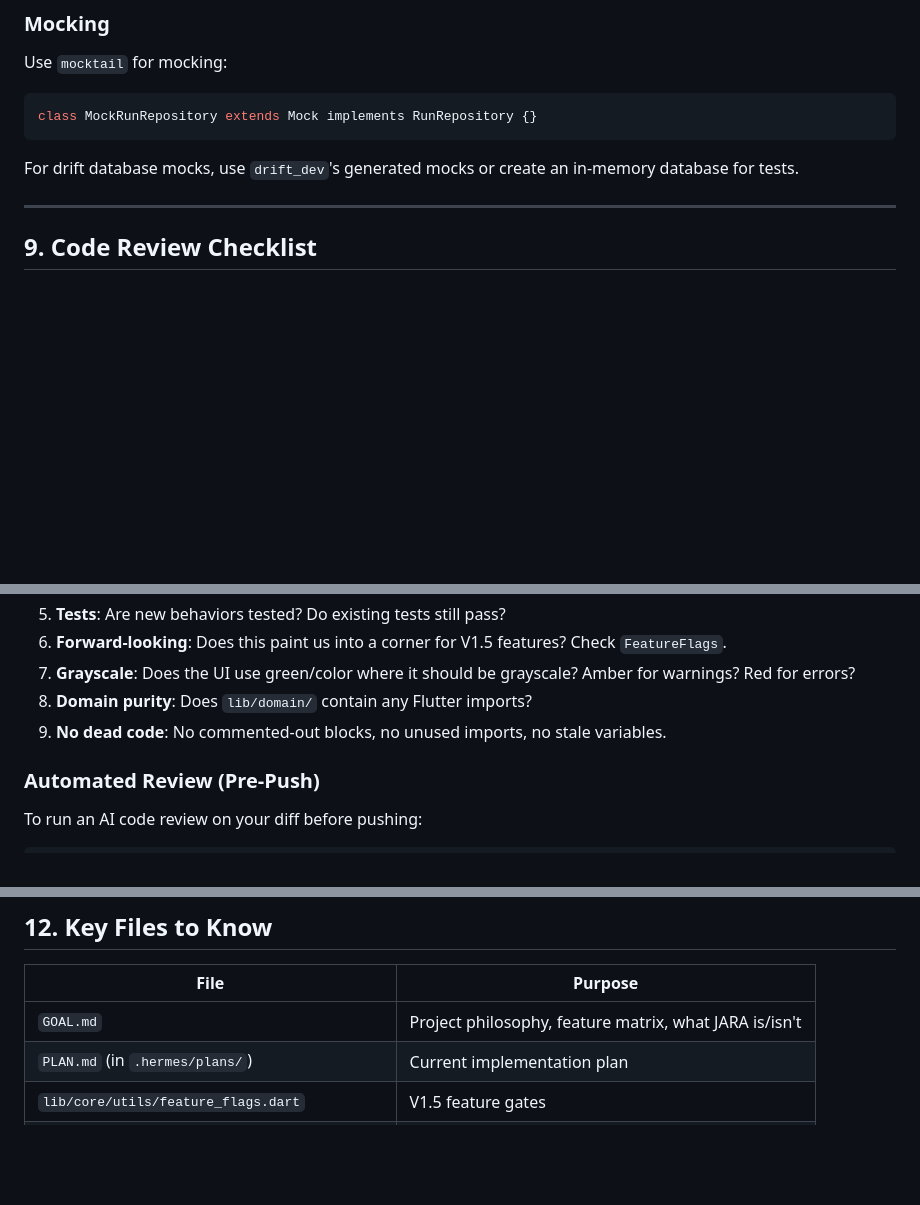
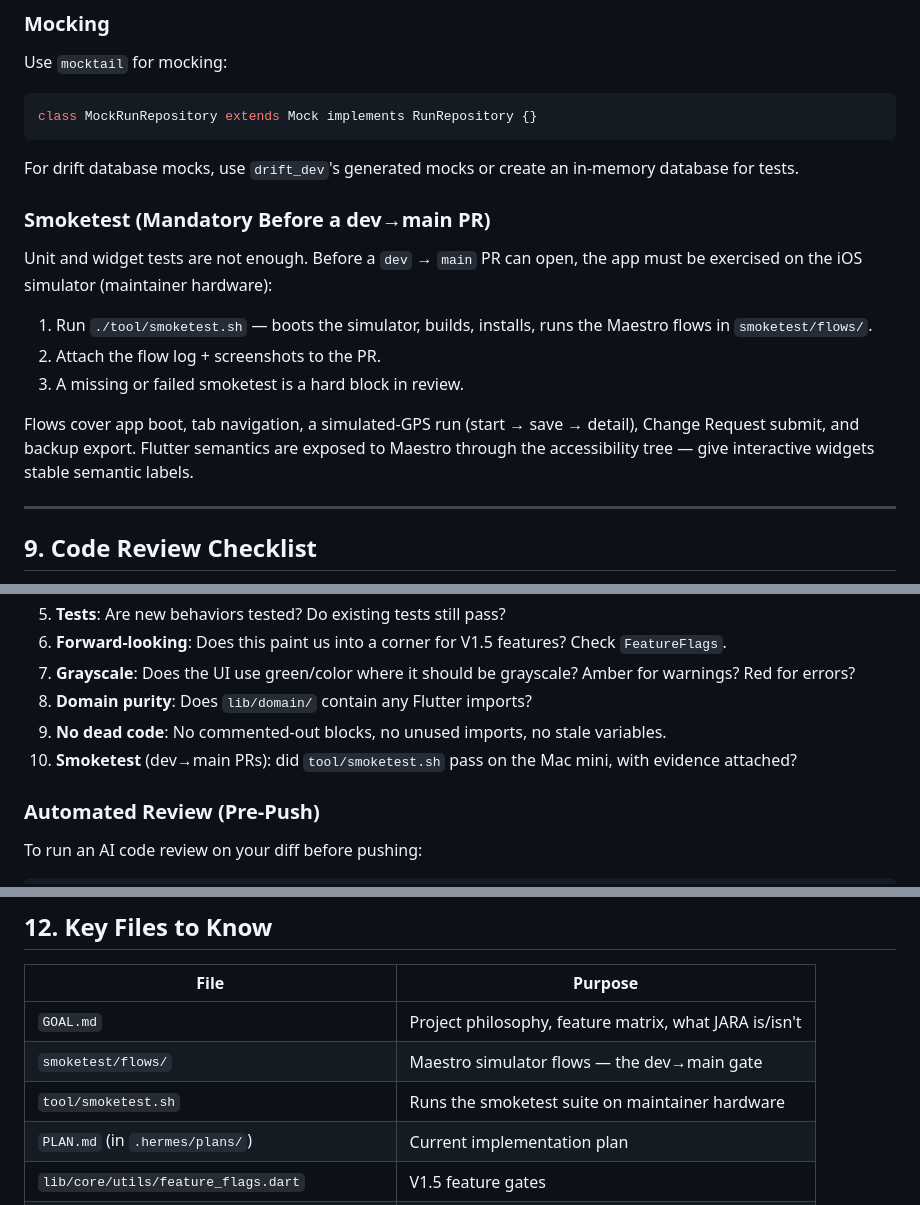
Before and after one commit to jakobbjelver/jara, a Markdown page: AGENTS.md, 3 parts joined by grey strips. GitHub-like rendering; blank space fills up the shorter version.

```diff
--- a/AGENTS.md
+++ b/AGENTS.md
@@ -320,6 +320,21 @@ class MockRunRepository extends Mock implements RunRepository {}
 
 For drift database mocks, use `drift_dev`'s generated mocks or create an in-memory database for tests.
 
+### Smoketest (Mandatory Before a dev→main PR)
+
+Unit and widget tests are not enough. Before a `dev` → `main` PR can open, the
+app must be exercised on the iOS simulator (maintainer hardware):
+
+1. Run `./tool/smoketest.sh` — boots the simulator, builds, installs, runs the
+   Maestro flows in `smoketest/flows/`.
+2. Attach the flow log + screenshots to the PR.
+3. A missing or failed smoketest is a hard block in review.
+
+Flows cover app boot, tab navigation, a simulated-GPS run (start → save →
+detail), Change Request submit, and backup export. Flutter semantics are
+exposed to Maestro through the accessibility tree — give interactive widgets
+stable semantic labels.
+
 ---
 
 ## 9. Code Review Checklist
@@ -335,6 +350,7 @@ Before pushing, review your own diff against these questions:
 7. **Grayscale**: Does the UI use green/color where it should be grayscale? Amber for warnings? Red for errors?
 8. **Domain purity**: Does `lib/domain/` contain any Flutter imports?
 9. **No dead code**: No commented-out blocks, no unused imports, no stale variables.
+10. **Smoketest** (dev→main PRs): did `tool/smoketest.sh` pass on the Mac mini, with evidence attached?
 
 ### Automated Review (Pre-Push)
 
@@ -398,6 +414,8 @@ dart run build_runner build --delete-conflicting-outputs
 | File | Purpose |
 |------|---------|
 | `GOAL.md` | Project philosophy, feature matrix, what JARA is/isn't |
+| `smoketest/flows/` | Maestro simulator flows — the dev→main gate |
+| `tool/smoketest.sh` | Runs the smoketest suite on maintainer hardware |
 | `PLAN.md` (in `.hermes/plans/`) | Current implementation plan |
 | `lib/core/utils/feature_flags.dart` | V1.5 feature gates |
 | `lib/data/database/app_database.dart` | Drift database definition |
```
Also changed, not shown: GOAL.md (+69 -4 lines).
